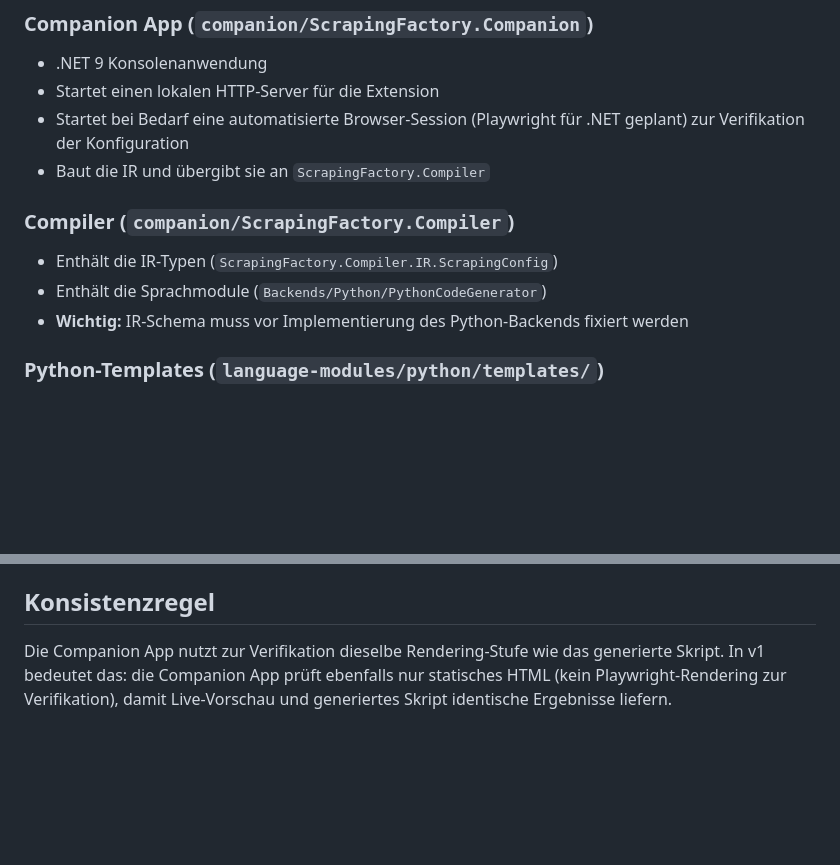
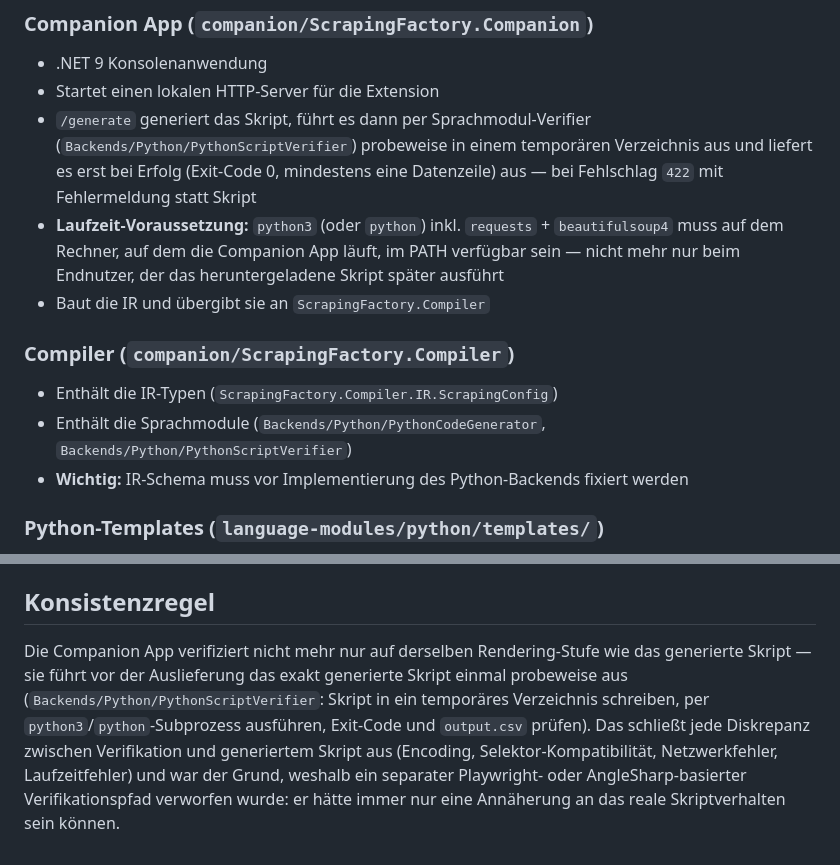
Before and after one commit to Aventinis/Scraping-Factory, a Markdown page: CLAUDE.md, 2 parts joined by grey strips. GitHub-like rendering; blank space fills up the shorter version.

Commit message:
docs: document execution-based verification and the new python runtime dependency
Co-Authored-By: Claude Sonnet 5 <noreply@anthropic.com>

```diff
--- a/CLAUDE.md
+++ b/CLAUDE.md
@@ -34,12 +34,13 @@ language-modules/
 ### Companion App (`companion/ScrapingFactory.Companion`)
 - .NET 9 Konsolenanwendung
 - Startet einen lokalen HTTP-Server für die Extension
-- Startet bei Bedarf eine automatisierte Browser-Session (Playwright für .NET geplant) zur Verifikation der Konfiguration
+- `/generate` generiert das Skript, führt es dann per Sprachmodul-Verifier (`Backends/Python/PythonScriptVerifier`) probeweise in einem temporären Verzeichnis aus und liefert es erst bei Erfolg (Exit-Code 0, mindestens eine Datenzeile) aus — bei Fehlschlag `422` mit Fehlermeldung statt Skript
+- **Laufzeit-Voraussetzung:** `python3` (oder `python`) inkl. `requests` + `beautifulsoup4` muss auf dem Rechner, auf dem die Companion App läuft, im PATH verfügbar sein — nicht mehr nur beim Endnutzer, der das heruntergeladene Skript später ausführt
 - Baut die IR und übergibt sie an `ScrapingFactory.Compiler`
 
 ### Compiler (`companion/ScrapingFactory.Compiler`)
 - Enthält die IR-Typen (`ScrapingFactory.Compiler.IR.ScrapingConfig`)
-- Enthält die Sprachmodule (`Backends/Python/PythonCodeGenerator`)
+- Enthält die Sprachmodule (`Backends/Python/PythonCodeGenerator`, `Backends/Python/PythonScriptVerifier`)
 - **Wichtig:** IR-Schema muss vor Implementierung des Python-Backends fixiert werden
 
 ### Python-Templates (`language-modules/python/templates/`)
@@ -72,4 +73,4 @@ dotnet build companion/ScrapingFactory.sln
 
 ## Konsistenzregel
 
-Die Companion App nutzt zur Verifikation dieselbe Rendering-Stufe wie das generierte Skript. In v1 bedeutet das: die Companion App prüft ebenfalls nur statisches HTML (kein Playwright-Rendering zur Verifikation), damit Live-Vorschau und generiertes Skript identische Ergebnisse liefern.
+Die Companion App verifiziert nicht mehr nur auf derselben Rendering-Stufe wie das generierte Skript — sie führt vor der Auslieferung das exakt generierte Skript einmal probeweise aus (`Backends/Python/PythonScriptVerifier`: Skript in ein temporäres Verzeichnis schreiben, per `python3`/`python`-Subprozess ausführen, Exit-Code und `output.csv` prüfen). Das schließt jede Diskrepanz zwischen Verifikation und generiertem Skript aus (Encoding, Selektor-Kompatibilität, Netzwerkfehler, Laufzeitfehler) und war der Grund, weshalb ein separater Playwright- oder AngleSharp-basierter Verifikationspfad verworfen wurde: er hätte immer nur eine Annäherung an das reale Skriptverhalten sein können.
```
